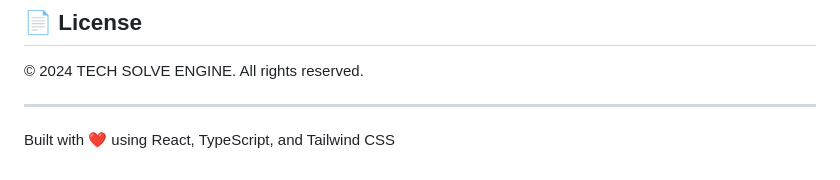
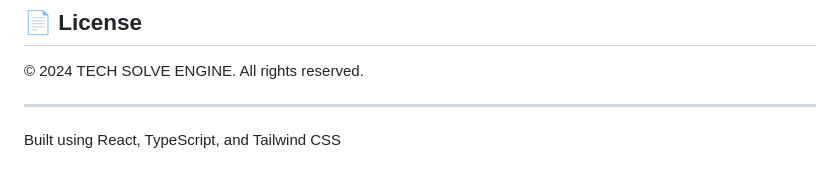
Before and after one commit to venu-shivalingappa/Tsev2, a Markdown page: README.md, the part around one of its changes. Rendered like a GitHub page.

Commit message:
Update README.md for consistency and formatting
Updated

```diff
--- a/README.md
+++ b/README.md
@@ -126,4 +126,4 @@ For inquiries about TECH SOLVE ENGINE services, visit the Contact page on the we
 
 ---
 
-Built with ❤️ using React, TypeScript, and Tailwind CSS
+Built using React, TypeScript, and Tailwind CSS
```
Also changed, not shown: other parts of README.md (+9 -9 lines).
